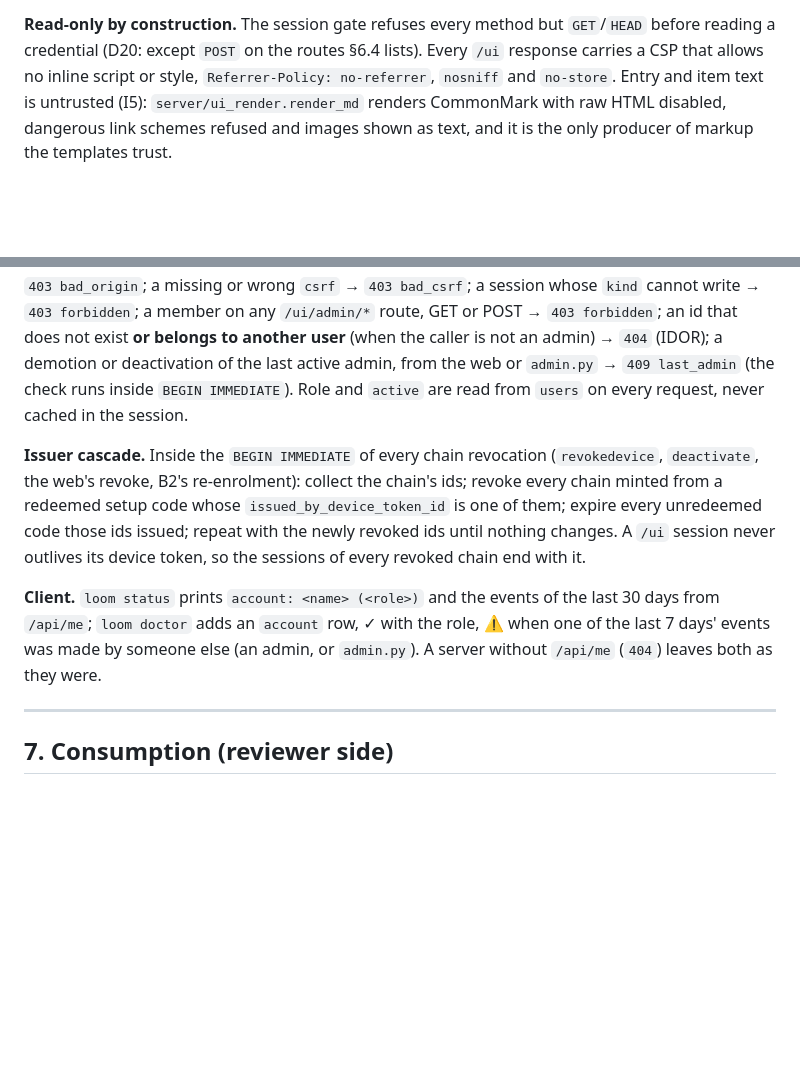
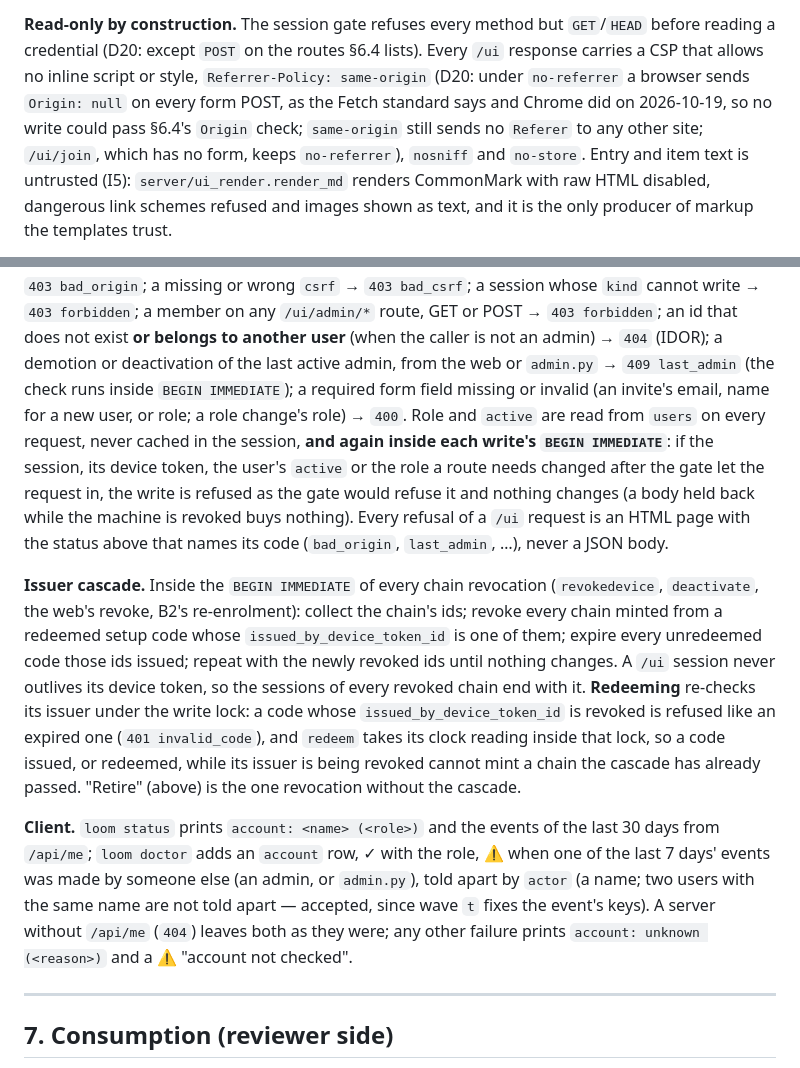
Before and after one commit to DiegoSanC/synaptic-loom, a Markdown page: DESIGN.md, 2 parts joined by grey strips. Drawn GitHub-style; blank space fills up the shorter version.

Commit message:
D20 contract amended after the adversarial review: Referrer-Policy same-origin on /ui, Retire vs Revoke, the in-transaction re-check, redeem re-checks its issuer, HTML refusals
Co-Authored-By: Claude Opus 5.5 <noreply@anthropic.com>

```diff
--- a/DESIGN.md
+++ b/DESIGN.md
@@ -635,7 +635,10 @@ outcome is audited like the API's. There is no logout in v1; D20 adds one, `POST
 
 **Read-only by construction.** The session gate refuses every method but `GET`/`HEAD`
 before reading a credential (D20: except `POST` on the routes §6.4 lists). Every `/ui` response carries a CSP that allows no inline
-script or style, `Referrer-Policy: no-referrer`, `nosniff` and `no-store`. Entry and item
+script or style, `Referrer-Policy: same-origin` (D20: under `no-referrer` a browser sends
+`Origin: null` on every form POST, as the Fetch standard says and Chrome did on 2026-10-19,
+so no write could pass §6.4's `Origin` check; `same-origin` still sends no `Referer` to any
+other site; `/ui/join`, which has no form, keeps `no-referrer`), `nosniff` and `no-store`. Entry and item
 text is untrusted (I5): `server/ui_render.render_md` renders CommonMark with raw HTML
 disabled, dangerous link schemes refused and images shown as text, and it is the only
 producer of markup the templates trust.
@@ -708,20 +713,34 @@ wrong `csrf` → `403 bad_csrf`; a session whose `kind` cannot write → `403 fo
 member on any `/ui/admin/*` route, GET or POST → `403 forbidden`; an id that does not
 exist **or belongs to another user** (when the caller is not an admin) → `404` (IDOR); a
 demotion or deactivation of the last active admin, from the web or `admin.py` → `409
-last_admin` (the check runs inside `BEGIN IMMEDIATE`). Role and `active` are read from
-`users` on every request, never cached in the session.
+last_admin` (the check runs inside `BEGIN IMMEDIATE`); a required form field missing or
+invalid (an invite's email, name for a new user, or role; a role change's role) → `400`.
+Role and `active` are read from `users` on every request, never cached in the session,
+**and again inside each write's `BEGIN IMMEDIATE`**: if the session, its device token, the
+user's `active` or the role a route needs changed after the gate let the request in, the
+write is refused as the gate would refuse it and nothing changes (a body held back while
+the machine is revoked buys nothing). Every refusal of a `/ui` request is an HTML page
+with the status above that names its code (`bad_origin`, `last_admin`, …), never a JSON
+body.
 
 **Issuer cascade.** Inside the `BEGIN IMMEDIATE` of every chain revocation
 (`revokedevice`, `deactivate`, the web's revoke, B2's re-enrolment): collect the chain's
 ids; revoke every chain minted from a redeemed setup code whose
 `issued_by_device_token_id` is one of them; expire every unredeemed code those ids
 issued; repeat with the newly revoked ids until nothing changes. A `/ui` session never
-outlives its device token, so the sessions of every revoked chain end with it.
+outlives its device token, so the sessions of every revoked chain end with it. **Redeeming**
+re-checks its issuer under the write lock: a code whose `issued_by_device_token_id` is
+revoked is refused like an expired one (`401 invalid_code`), and `redeem` takes its clock
+reading inside that lock, so a code issued, or redeemed, while its issuer is being revoked
+cannot mint a chain the cascade has already passed. "Retire" (above) is the one revocation
+without the cascade.
 
 **Client.** `loom status` prints `account: <name> (<role>)` and the events of the last 30
 days from `/api/me`; `loom doctor` adds an `account` row, ✓ with the role, ⚠ when one of
-the last 7 days' events was made by someone else (an admin, or `admin.py`). A server
-without `/api/me` (`404`) leaves both as they were.
+the last 7 days' events was made by someone else (an admin, or `admin.py`), told apart by
+`actor` (a name; two users with the same name are not told apart — accepted, since wave
+`t` fixes the event's keys). A server without `/api/me` (`404`) leaves both as they were;
+any other failure prints `account: unknown (<reason>)` and a ⚠ "account not checked".
 
 ---
 
```
Also changed, not shown: other parts of DESIGN.md (+8 -6 lines).
